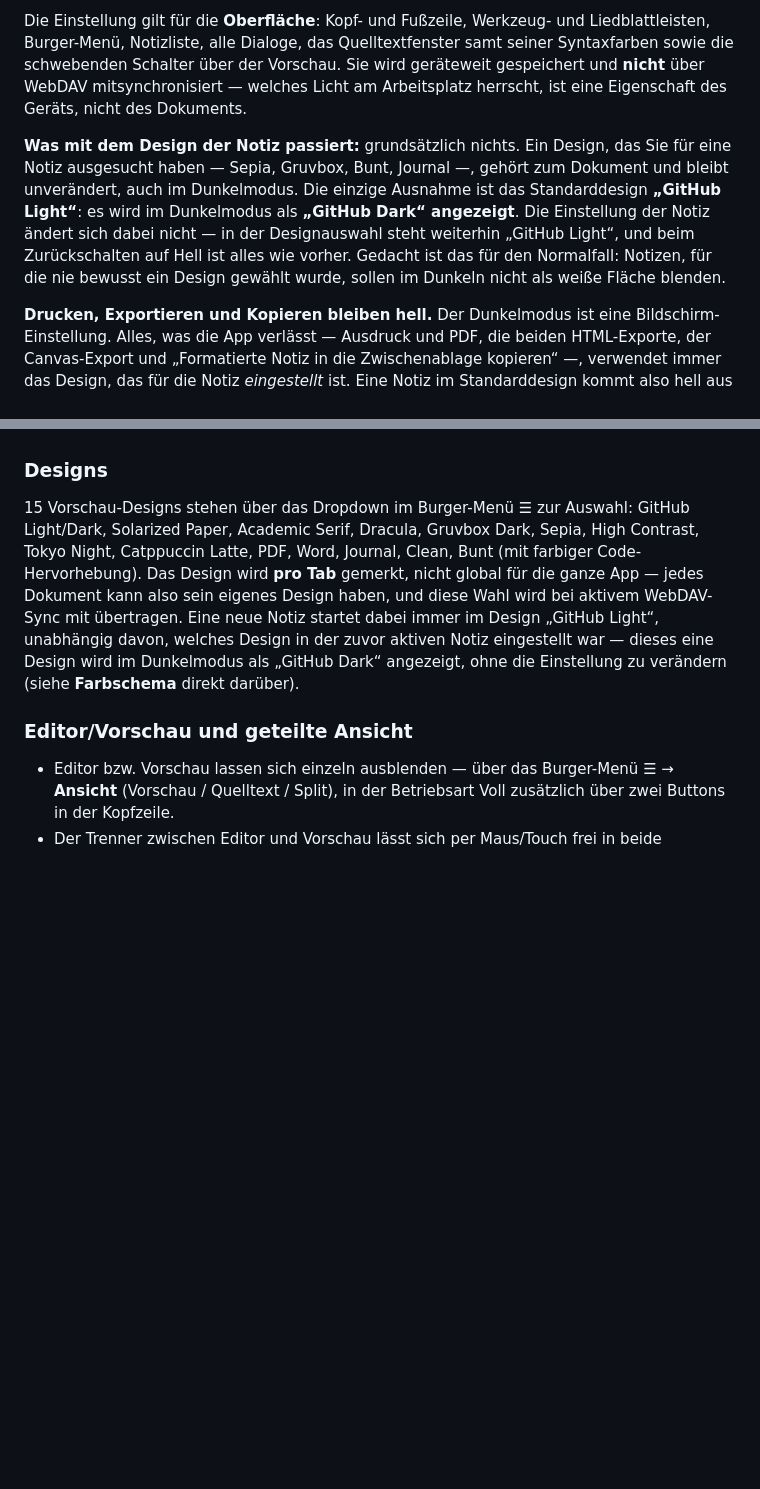
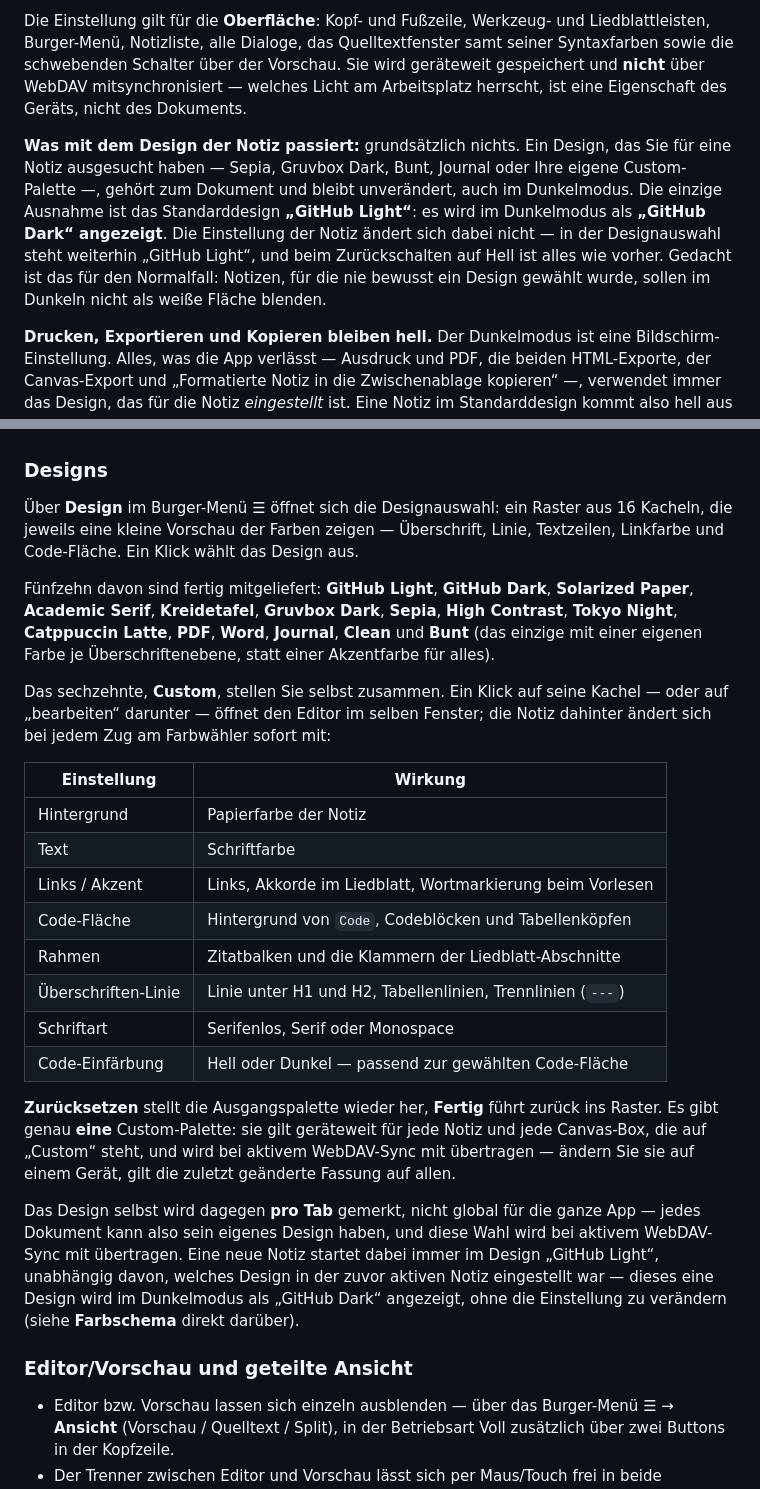
Before and after one commit to Majort0m0/Markdown-Editor, a Markdown page: Anleitung.md, 2 parts joined by grey strips. GitHub-like rendering; blank space fills up the shorter version.

Commit message:
Designliste in README und Anleitung berichtigt
Beide Dateien nannten 15 Designs und darunter "Dracula". Tatsaechlich sind es
16 Eintraege im Auswahlraster, "Dracula" heisst seit der Umbenennung
"Kreidetafel", und "Custom" fehlte in beiden Aufzaehlungen ganz. Ebenso
ueberholt: die Auswahl laeuft seit der Neugestaltung nicht mehr ueber ein
Dropdown, sondern ueber ein Raster aus Vorschaukacheln.

Die Anleitung beschreibt Custom jetzt vollstaendig: wie der Editor geoeffnet
wird, was die sechs Farben, die Schriftart und die Code-Einfaerbung jeweils
faerben, und dass es genau eine Palette gibt, die geraeteweit gilt und beim
WebDAV-Abgleich mitreist (die zuletzt geaenderte gewinnt).

Was welche Farbe faerbt, ist am Stylesheet nachgeschlagen statt geraten --
zwei Zuordnungen waeren sonst falsch gewesen: Tabellenlinien haengen an der
Ueberschriften-Linie, nicht am Rahmen, und der Tabellenkopf an der
Code-Flaeche.

Co-Authored-By: Claude Opus 5 <noreply@anthropic.com>

```diff
--- a/Anleitung.md
+++ b/Anleitung.md
@@ -592,7 +592,7 @@ Im Burger-Menü ☰ gibt es unter **Farbschema** drei Möglichkeiten:
 
 Die Einstellung gilt für die **Oberfläche**: Kopf- und Fußzeile, Werkzeug- und Liedblattleisten, Burger-Menü, Notizliste, alle Dialoge, das Quelltextfenster samt seiner Syntaxfarben sowie die schwebenden Schalter über der Vorschau. Sie wird geräteweit gespeichert und **nicht** über WebDAV mitsynchronisiert — welches Licht am Arbeitsplatz herrscht, ist eine Eigenschaft des Geräts, nicht des Dokuments.
 
-**Was mit dem Design der Notiz passiert:** grundsätzlich nichts. Ein Design, das Sie für eine Notiz ausgesucht haben — Sepia, Gruvbox, Bunt, Journal —, gehört zum Dokument und bleibt unverändert, auch im Dunkelmodus. Die einzige Ausnahme ist das Standarddesign **„GitHub Light“**: es wird im Dunkelmodus als **„GitHub Dark“ angezeigt**. Die Einstellung der Notiz ändert sich dabei nicht — in der Designauswahl steht weiterhin „GitHub Light“, und beim Zurückschalten auf Hell ist alles wie vorher. Gedacht ist das für den Normalfall: Notizen, für die nie bewusst ein Design gewählt wurde, sollen im Dunkeln nicht als weiße Fläche blenden.
+**Was mit dem Design der Notiz passiert:** grundsätzlich nichts. Ein Design, das Sie für eine Notiz ausgesucht haben — Sepia, Gruvbox Dark, Bunt, Journal oder Ihre eigene Custom-Palette —, gehört zum Dokument und bleibt unverändert, auch im Dunkelmodus. Die einzige Ausnahme ist das Standarddesign **„GitHub Light“**: es wird im Dunkelmodus als **„GitHub Dark“ angezeigt**. Die Einstellung der Notiz ändert sich dabei nicht — in der Designauswahl steht weiterhin „GitHub Light“, und beim Zurückschalten auf Hell ist alles wie vorher. Gedacht ist das für den Normalfall: Notizen, für die nie bewusst ein Design gewählt wurde, sollen im Dunkeln nicht als weiße Fläche blenden.
 
 **Drucken, Exportieren und Kopieren bleiben hell.** Der Dunkelmodus ist eine Bildschirm-Einstellung. Alles, was die App verlässt — Ausdruck und PDF, die beiden HTML-Exporte, der Canvas-Export und „Formatierte Notiz in die Zwischenablage kopieren“ —, verwendet immer das Design, das für die Notiz *eingestellt* ist. Eine Notiz im Standarddesign kommt also hell aus dem Drucker, auch wenn sie am Bildschirm gerade dunkel aussieht. Wer bewusst „GitHub Dark“ (oder ein anderes dunkles Design) gewählt hat, bekommt es wie bisher auch dunkel gedruckt und exportiert.
 
@@ -600,7 +600,26 @@ Zwei Darstellungen folgen bewusst dem Bildschirm statt dem Ausdruck, weil sie se
 
 ### Designs
 
-15 Vorschau-Designs stehen über das Dropdown im Burger-Menü ☰ zur Auswahl: GitHub Light/Dark, Solarized Paper, Academic Serif, Dracula, Gruvbox Dark, Sepia, High Contrast, Tokyo Night, Catppuccin Latte, PDF, Word, Journal, Clean, Bunt (mit farbiger Code-Hervorhebung). Das Design wird **pro Tab** gemerkt, nicht global für die ganze App — jedes Dokument kann also sein eigenes Design haben, und diese Wahl wird bei aktivem WebDAV-Sync mit übertragen. Eine neue Notiz startet dabei immer im Design „GitHub Light“, unabhängig davon, welches Design in der zuvor aktiven Notiz eingestellt war — dieses eine Design wird im Dunkelmodus als „GitHub Dark“ angezeigt, ohne die Einstellung zu verändern (siehe **Farbschema** direkt darüber).
+Über **Design** im Burger-Menü ☰ öffnet sich die Designauswahl: ein Raster aus 16 Kacheln, die jeweils eine kleine Vorschau der Farben zeigen — Überschrift, Linie, Textzeilen, Linkfarbe und Code-Fläche. Ein Klick wählt das Design aus.
+
+Fünfzehn davon sind fertig mitgeliefert: **GitHub Light**, **GitHub Dark**, **Solarized Paper**, **Academic Serif**, **Kreidetafel**, **Gruvbox Dark**, **Sepia**, **High Contrast**, **Tokyo Night**, **Catppuccin Latte**, **PDF**, **Word**, **Journal**, **Clean** und **Bunt** (das einzige mit einer eigenen Farbe je Überschriftenebene, statt einer Akzentfarbe für alles).
+
+Das sechzehnte, **Custom**, stellen Sie selbst zusammen. Ein Klick auf seine Kachel — oder auf „bearbeiten“ darunter — öffnet den Editor im selben Fenster; die Notiz dahinter ändert sich bei jedem Zug am Farbwähler sofort mit:
+
+| Einstellung | Wirkung |
+| --- | --- |
+| Hintergrund | Papierfarbe der Notiz |
+| Text | Schriftfarbe |
+| Links / Akzent | Links, Akkorde im Liedblatt, Wortmarkierung beim Vorlesen |
+| Code-Fläche | Hintergrund von `Code`, Codeblöcken und Tabellenköpfen |
+| Rahmen | Zitatbalken und die Klammern der Liedblatt-Abschnitte |
+| Überschriften-Linie | Linie unter H1 und H2, Tabellenlinien, Trennlinien (`---`) |
+| Schriftart | Serifenlos, Serif oder Monospace |
+| Code-Einfärbung | Hell oder Dunkel — passend zur gewählten Code-Fläche |
+
+**Zurücksetzen** stellt die Ausgangspalette wieder her, **Fertig** führt zurück ins Raster. Es gibt genau **eine** Custom-Palette: sie gilt geräteweit für jede Notiz und jede Canvas-Box, die auf „Custom“ steht, und wird bei aktivem WebDAV-Sync mit übertragen — ändern Sie sie auf einem Gerät, gilt die zuletzt geänderte Fassung auf allen.
+
+Das Design selbst wird dagegen **pro Tab** gemerkt, nicht global für die ganze App — jedes Dokument kann also sein eigenes Design haben, und diese Wahl wird bei aktivem WebDAV-Sync mit übertragen. Eine neue Notiz startet dabei immer im Design „GitHub Light“, unabhängig davon, welches Design in der zuvor aktiven Notiz eingestellt war — dieses eine Design wird im Dunkelmodus als „GitHub Dark“ angezeigt, ohne die Einstellung zu verändern (siehe **Farbschema** direkt darüber).
 
 ### Editor/Vorschau und geteilte Ansicht
 
```
Also changed, not shown: README.md (+1 -1 lines).
